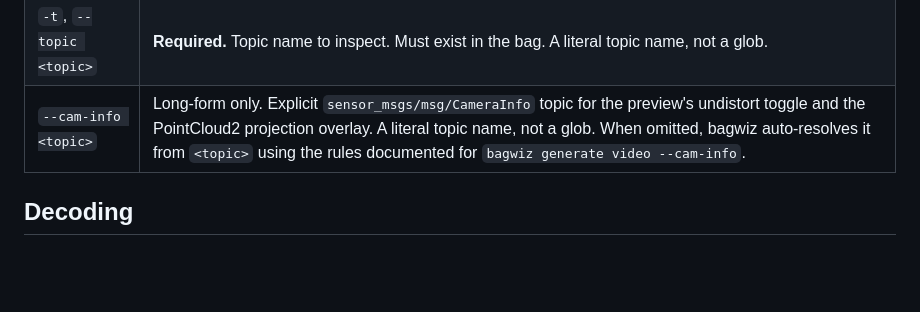
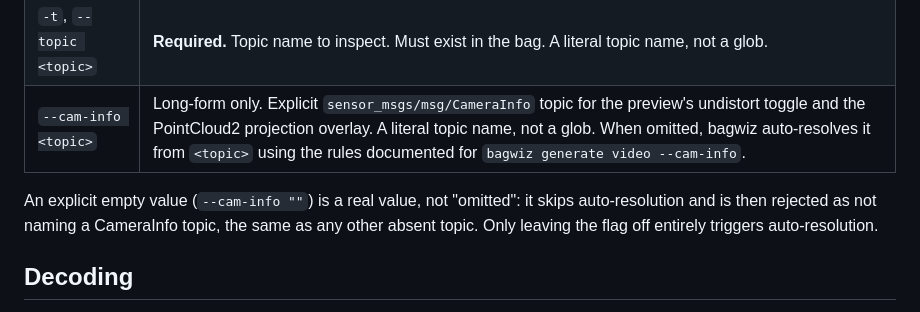
Before and after one commit to otenim/bagwiz, a Markdown page: docs/commands/walk.md, the part around the change. Rendered like a GitHub page; blank space fills up the shorter version.

```diff
--- a/docs/commands/walk.md
+++ b/docs/commands/walk.md
@@ -26,6 +26,11 @@ bagwiz walk -i capture.mcap -t /sensing/imu/data
 | `-i`, `--input <input>` | **Required.** ROS 2 rosbag path (rosbag2 directory, `*.mcap`, `*.db3`, `*.db3.zstd`). Must exist.                                                                                                                                                                                                |
 | `-t`, `--topic <topic>` | **Required.** Topic name to inspect. Must exist in the bag. A literal topic name, not a glob.                                                                                                                                                                                                    |
 | `--cam-info <topic>`    | Long-form only. Explicit `sensor_msgs/msg/CameraInfo` topic for the preview's undistort toggle and the PointCloud2 projection overlay. A literal topic name, not a glob. When omitted, bagwiz auto-resolves it from `<topic>` using the rules documented for `bagwiz generate video --cam-info`. |
+
+An explicit empty value (`--cam-info ""`) is a real value, not "omitted": it
+skips auto-resolution and is then rejected as not naming a CameraInfo topic,
+the same as any other absent topic. Only leaving the flag off entirely
+triggers auto-resolution.
 
 ## Decoding
 
```
Also changed, not shown: docs/commands/topic.md (+6 -1 lines).
